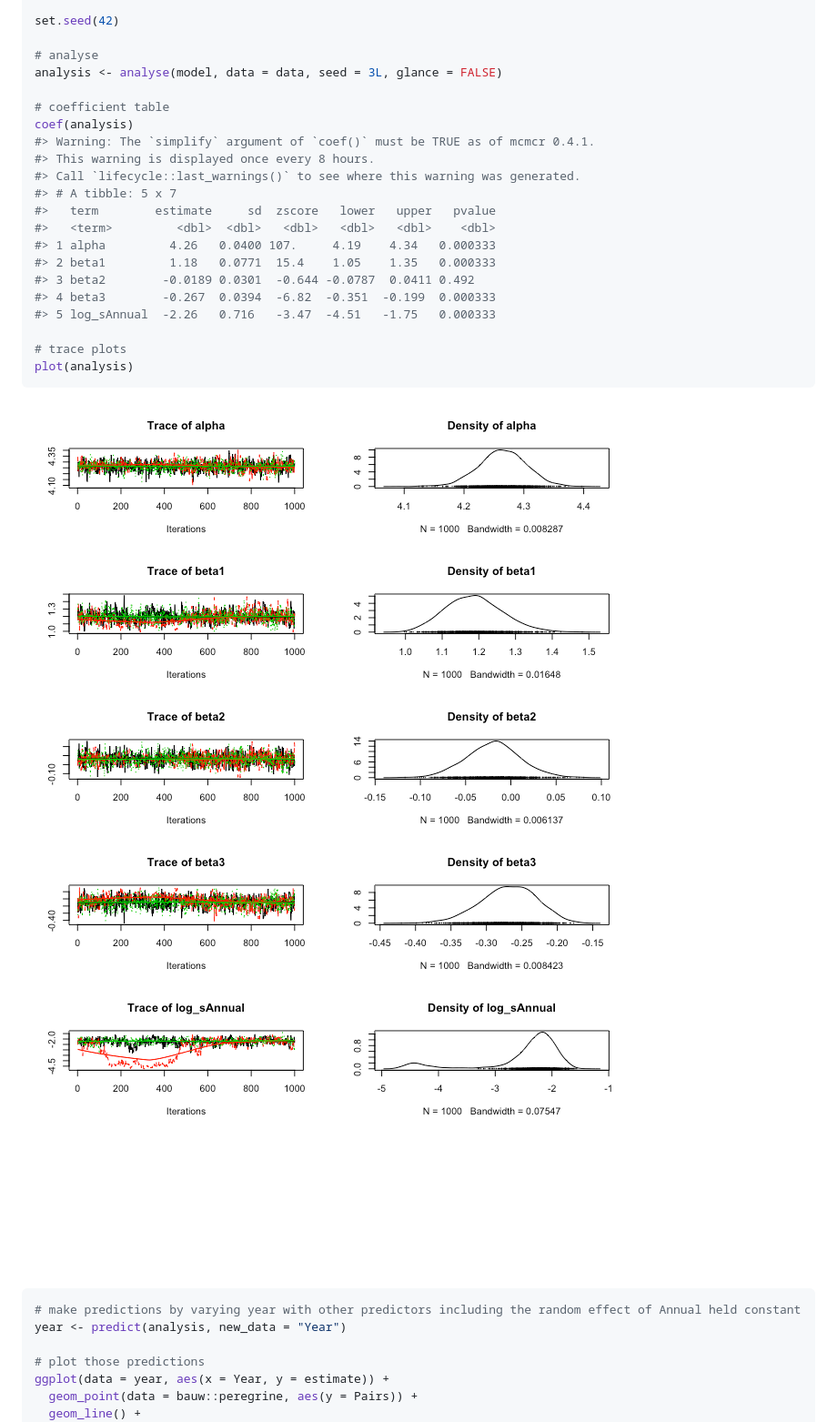
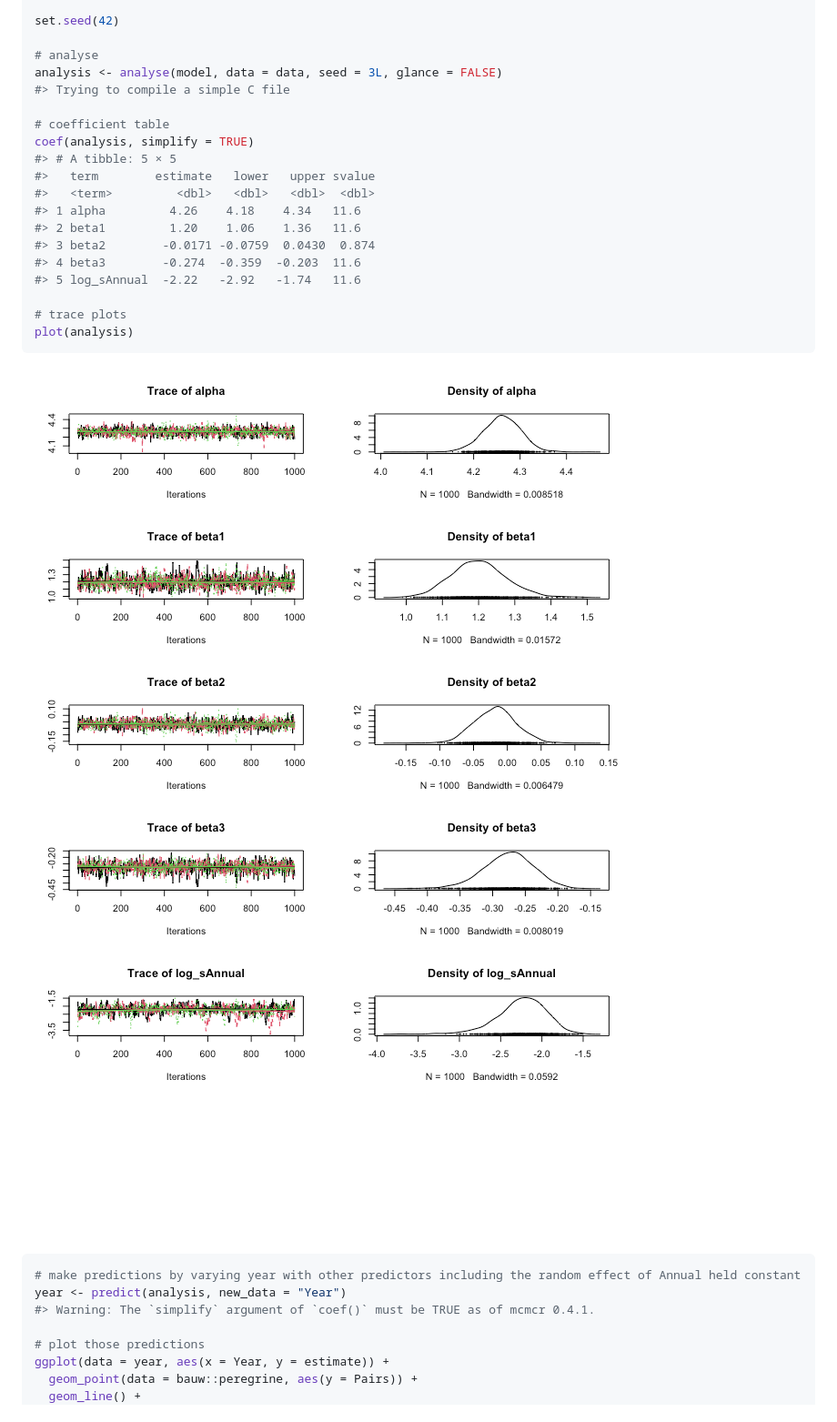
Before and after one commit to poissonconsulting/smbr, a Markdown page: README.md, the part around the change printed below. Shown: that part at 91% size. Rendered like a GitHub page; pictures changed too: tools/README-unnamed-chunk-3-1.png, tools/README-unnamed-chunk-3-2.png.

````diff
--- a/README.md
+++ b/README.md
@@ -90,20 +91,18 @@ set.seed(42)
 
 # analyse
 analysis <- analyse(model, data = data, seed = 3L, glance = FALSE)
+#> Trying to compile a simple C file
 
 # coefficient table
-coef(analysis)
-#> Warning: The `simplify` argument of `coef()` must be TRUE as of mcmcr 0.4.1.
-#> This warning is displayed once every 8 hours.
-#> Call `lifecycle::last_warnings()` to see where this warning was generated.
-#> # A tibble: 5 x 7
-#>   term        estimate     sd  zscore   lower   upper   pvalue
-#>   <term>         <dbl>  <dbl>   <dbl>   <dbl>   <dbl>    <dbl>
-#> 1 alpha         4.26   0.0400 107.     4.19    4.34   0.000333
-#> 2 beta1         1.18   0.0771  15.4    1.05    1.35   0.000333
-#> 3 beta2        -0.0189 0.0301  -0.644 -0.0787  0.0411 0.492
-#> 4 beta3        -0.267  0.0394  -6.82  -0.351  -0.199  0.000333
-#> 5 log_sAnnual  -2.26   0.716   -3.47  -4.51   -1.75   0.000333
+coef(analysis, simplify = TRUE)
+#> # A tibble: 5 × 5
+#>   term        estimate   lower   upper svalue
+#>   <term>         <dbl>   <dbl>   <dbl>  <dbl>
+#> 1 alpha         4.26    4.18    4.34   11.6
+#> 2 beta1         1.20    1.06    1.36   11.6
+#> 3 beta2        -0.0171 -0.0759  0.0430  0.874
+#> 4 beta3        -0.274  -0.359  -0.203  11.6
+#> 5 log_sAnnual  -2.22   -2.92   -1.74   11.6
 
 # trace plots
 plot(analysis)
@@ -114,6 +113,7 @@ plot(analysis)
 ``` r
 # make predictions by varying year with other predictors including the random effect of Annual held constant
 year <- predict(analysis, new_data = "Year")
+#> Warning: The `simplify` argument of `coef()` must be TRUE as of mcmcr 0.4.1.
 
 # plot those predictions
 ggplot(data = year, aes(x = Year, y = estimate)) +
````
Also changed, not shown: other parts of README.md (+6 -5 lines), tools/README-unnamed-chunk-4-1.png, 1 other file.
